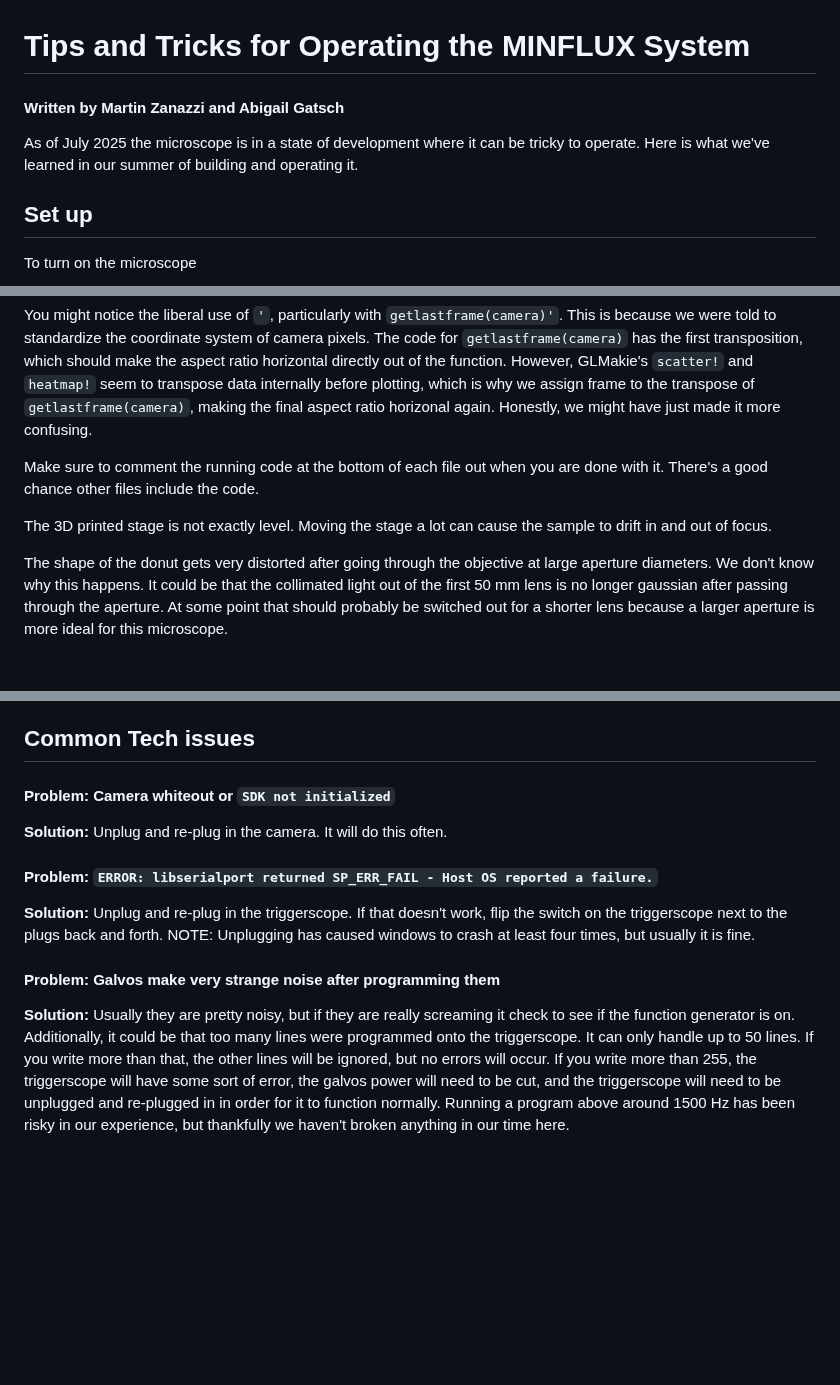
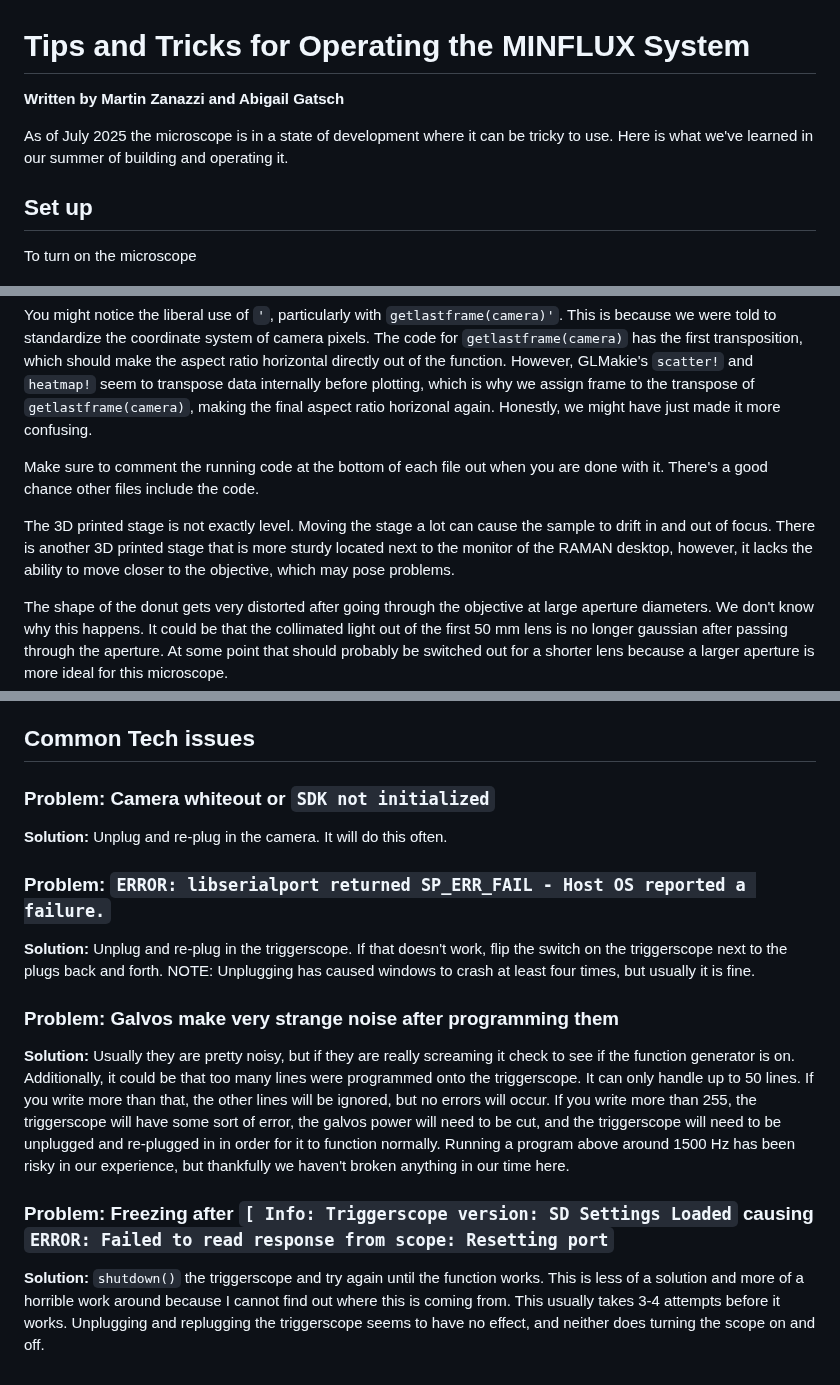
Before and after one commit to LidkeLab/MicroscopeControl.jl, a Markdown page: dev/MINFLUX Project/tips_and_tricks.md, 3 parts joined by grey strips. Drawn GitHub-style; blank space fills up the shorter version.

Commit message:
add more tips and tricks documentation

```diff
--- a/dev/MINFLUX Project/tips_and_tricks.md
+++ b/dev/MINFLUX Project/tips_and_tricks.md
@@ -1,6 +1,7 @@
 # Tips and Tricks for Operating the MINFLUX System
-#### Written by Martin Zanazzi and Abigail Gatsch
-As of July 2025 the microscope is in a state of development where it can be tricky to operate. Here is what we've learned in our summer of building and operating it.
+**Written by Martin Zanazzi and Abigail Gatsch**
+
+As of July 2025 the microscope is in a state of development where it can be tricky to use. Here is what we've learned in our summer of building and operating it.
 
 ## Set up
 To turn on the microscope
@@ -47,7 +48,7 @@ You might notice the liberal use of `'`, particularly with `getlastframe(camera)
 
 Make sure to comment the running code at the bottom of each file out when you are done with it. There's a good chance other files include the code.
 
-The 3D printed stage is not exactly level. Moving the stage a lot can cause the sample to drift in and out of focus.
+The 3D printed stage is not exactly level. Moving the stage a lot can cause the sample to drift in and out of focus. There is another 3D printed stage that is more sturdy located next to the monitor of the RAMAN desktop, however, it lacks the ability to move closer to the objective, which may pose problems.
 
 The shape of the donut gets very distorted after going through the objective at large aperture diameters. We don't know why this happens. It could be that the collimated light out of the first 50 mm lens is no longer gaussian after passing through the aperture. At some point that should probably be switched out for a shorter lens because a larger aperture is more ideal for this microscope.
 
@@ -64,14 +65,18 @@ There are several triggerscope functions that do not work. This is not a problem
 The objective positioner has a range of motion limited at the bottom by the large mirror and at the top by the stage. Make sure you have enough clearance before moving the objective. The functions can be found in mcl_micro_positioner and mcl_stage.
 
 ## Common Tech issues
-#### **Problem:** Camera whiteout or `SDK not initialized`
+### **Problem:** Camera whiteout or `SDK not initialized`
 **Solution:** Unplug and re-plug in the camera. It will do this often.
 
-#### **Problem:** `ERROR: libserialport returned SP_ERR_FAIL - Host OS reported a failure.`
+### **Problem:** `ERROR: libserialport returned SP_ERR_FAIL - Host OS reported a failure.`
 
 **Solution:** Unplug and re-plug in the triggerscope. If that doesn't work, flip the switch on the triggerscope next to the plugs back and forth.
 NOTE: Unplugging has caused windows to crash at least four times, but usually it is fine.
 
-#### **Problem:** Galvos make very strange noise after programming them
+### **Problem:** Galvos make very strange noise after programming them
 
 **Solution:** Usually they are pretty noisy, but if they are really screaming it check to see if the function generator is on. Additionally, it could be that too many lines were programmed onto the triggerscope. It can only handle up to 50 lines. If you write more than that, the other lines will be ignored, but no errors will occur. If you write more than 255, the triggerscope will have some sort of error, the galvos power will need to be cut, and the triggerscope will need to be unplugged and re-plugged in in order for it to function normally. Running a program above around 1500 Hz has been risky in our experience, but thankfully we haven't broken anything in our time here.
+
+### **Problem:** Freezing after `[ Info: Triggerscope version: SD Settings Loaded` causing `ERROR: Failed to read response from scope: Resetting port`
+
+**Solution:** `shutdown()` the triggerscope and try again until the function works. This is less of a solution and more of a horrible work around because I cannot find out where this is coming from.  This usually takes 3-4 attempts before it works. Unplugging and replugging the triggerscope seems to have no effect, and neither does turning the scope on and off.
```
Also changed, not shown: other parts of dev/MINFLUX Project/tips_and_tricks.md (+1 -1 lines).
